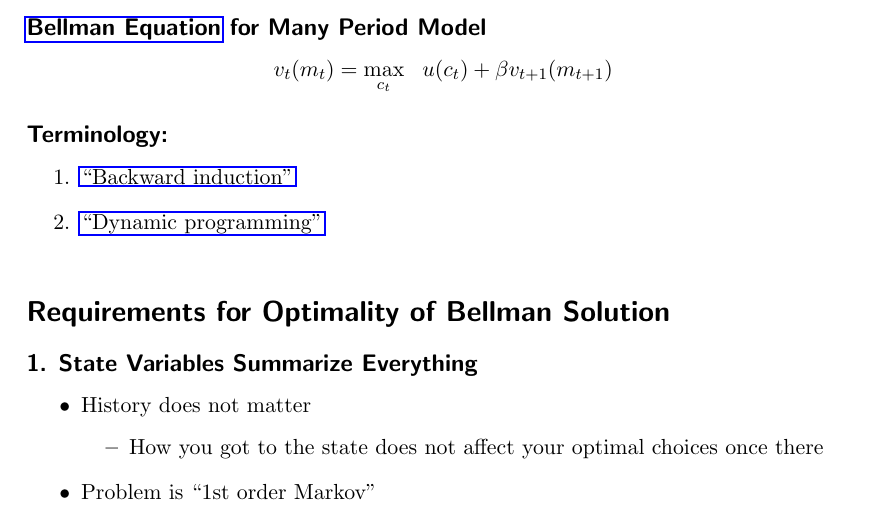
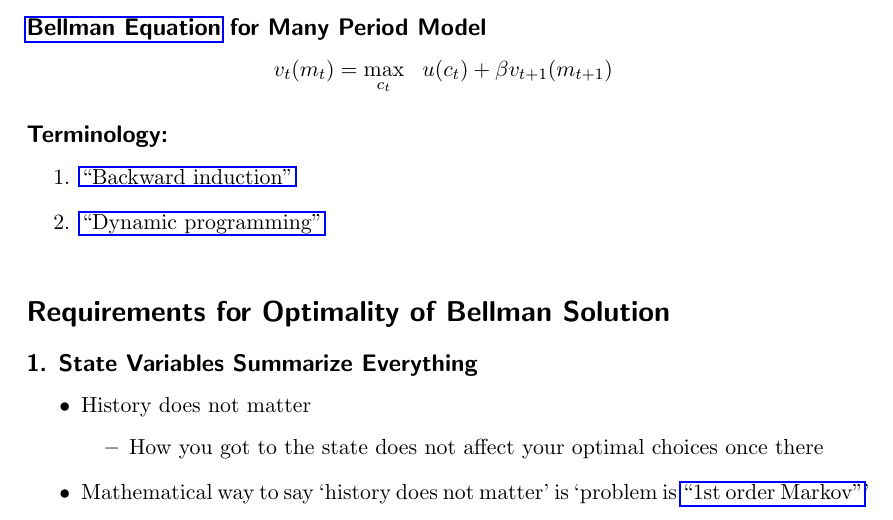
Before and after one commit to ccarrollATjhuecon/Choice, a LaTeX document (LectureNotes/Consumption/Handouts/Backward-Induction/Backward-Induction.tex): part of page 1 of 3, cut so that both start at the same text. Compiled offline with pdfLaTeX; a LaTeX package or settings file that is missing is left out.

Commit message:
Backward-Induction: minor edits

```diff
--- a/LectureNotes/Consumption/Handouts/Backward-Induction/Backward-Induction.tex
+++ b/LectureNotes/Consumption/Handouts/Backward-Induction/Backward-Induction.tex
@@ -60,7 +60,7 @@
 
   \item How you got to the state does not affect your optimal choices once there
   \end{itemize}
-\item Problem is ``1st order Markov''
+\item Mathematical way to say `history does not matter' is `problem is \href{https://ericmjl.github.io/essays-on-data-science/machine-learning/markov-models/}{``1st order Markov''}'
 \item Specifically, it is a \href{https://en.wikipedia.org/wiki/Markov_decision_process}{``Markov Decision Process''}
 
   \begin{itemize}
```
Also changed, not shown: LectureNotes/Consumption/Handouts/Backward-Induction/Backward-Induction.pdf.
